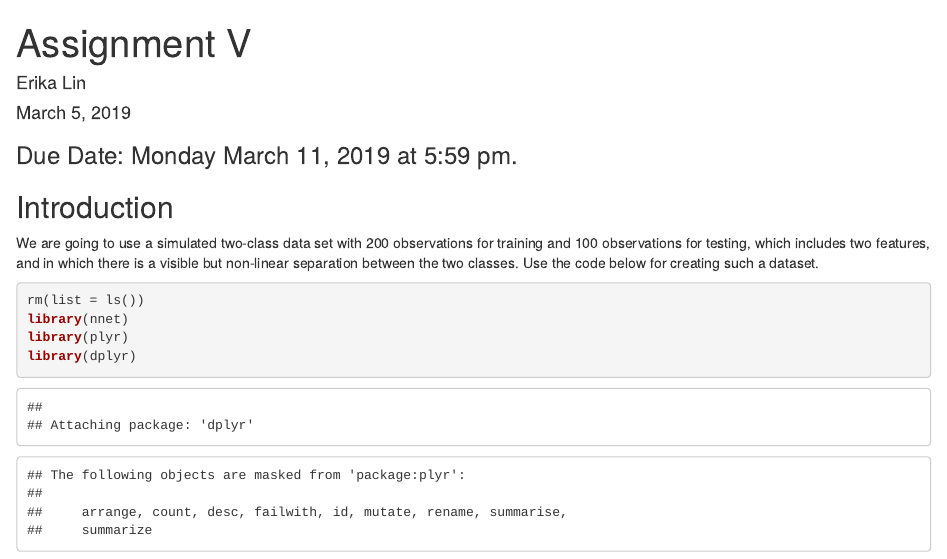
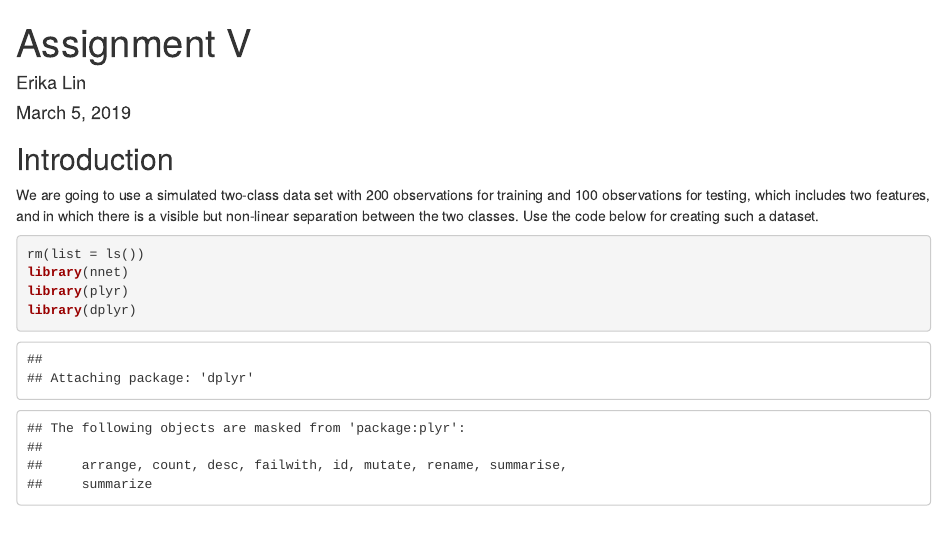
Before and after one commit to erikatlin/R, an R Markdown document (PredictiveModels_AssignmentV.Rmd): the page in a window 1100 px wide, from its top. Rendered offline with R 4.5, knitr and Pandoc, with nearby package versions.

Commit message:
Update and rename AssignmentV.Rmd to PredictiveModels_AssignmentV.Rmd

```diff
--- a/AssignmentV.Rmd
+++ b/PredictiveModels_AssignmentV.Rmd
@@ -5,7 +5,6 @@ date: "March 5, 2019"
 output: html_document
 ---
 
-### Due Date: Monday March 11, 2019 at 5:59 pm.
 
 ## Introduction
 We are going to use a simulated two-class data set with 200 observations for training and 100 observations for testing, which includes two features, and in which there is a visible but non-linear separation between the two classes. Use the code below for creating such a dataset.
```
